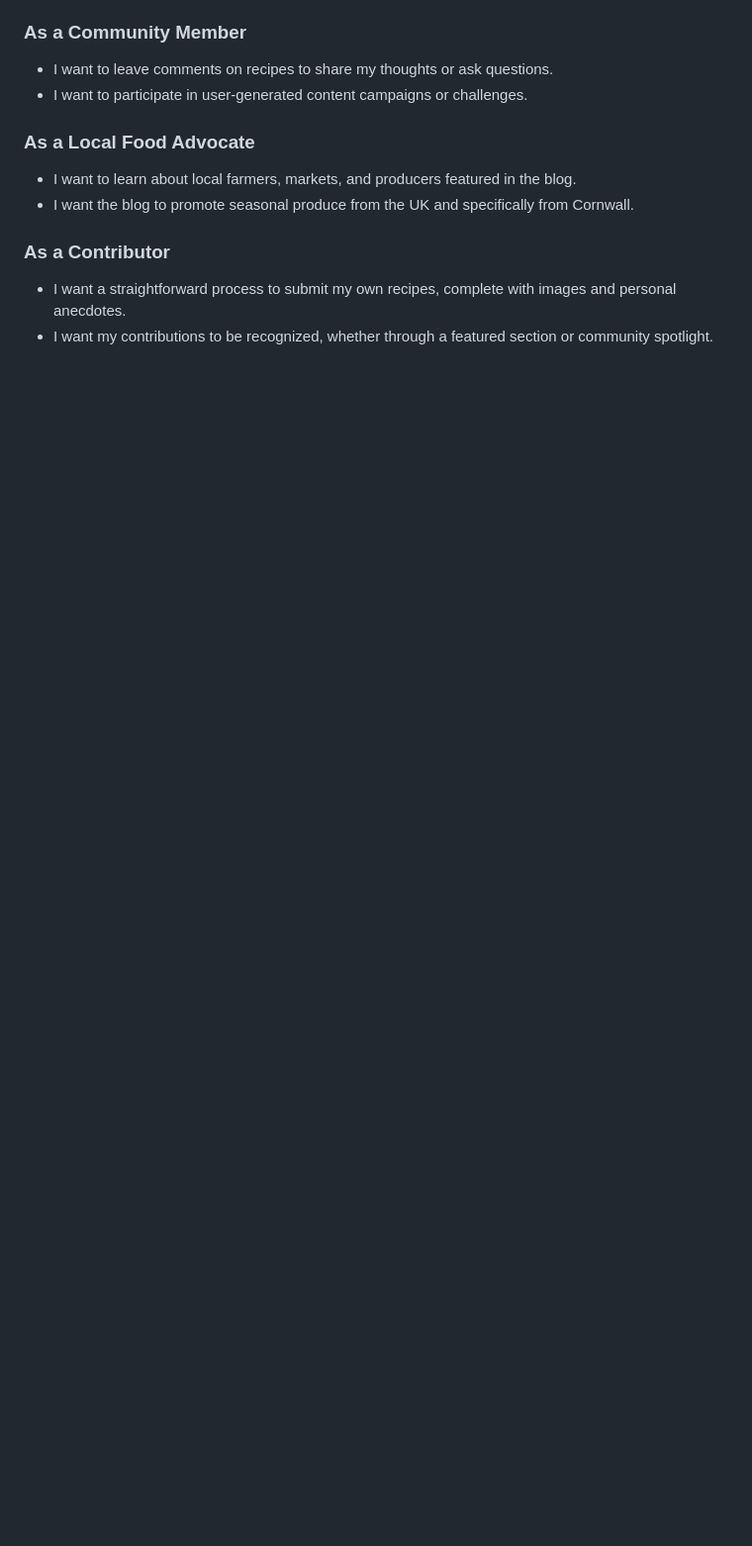
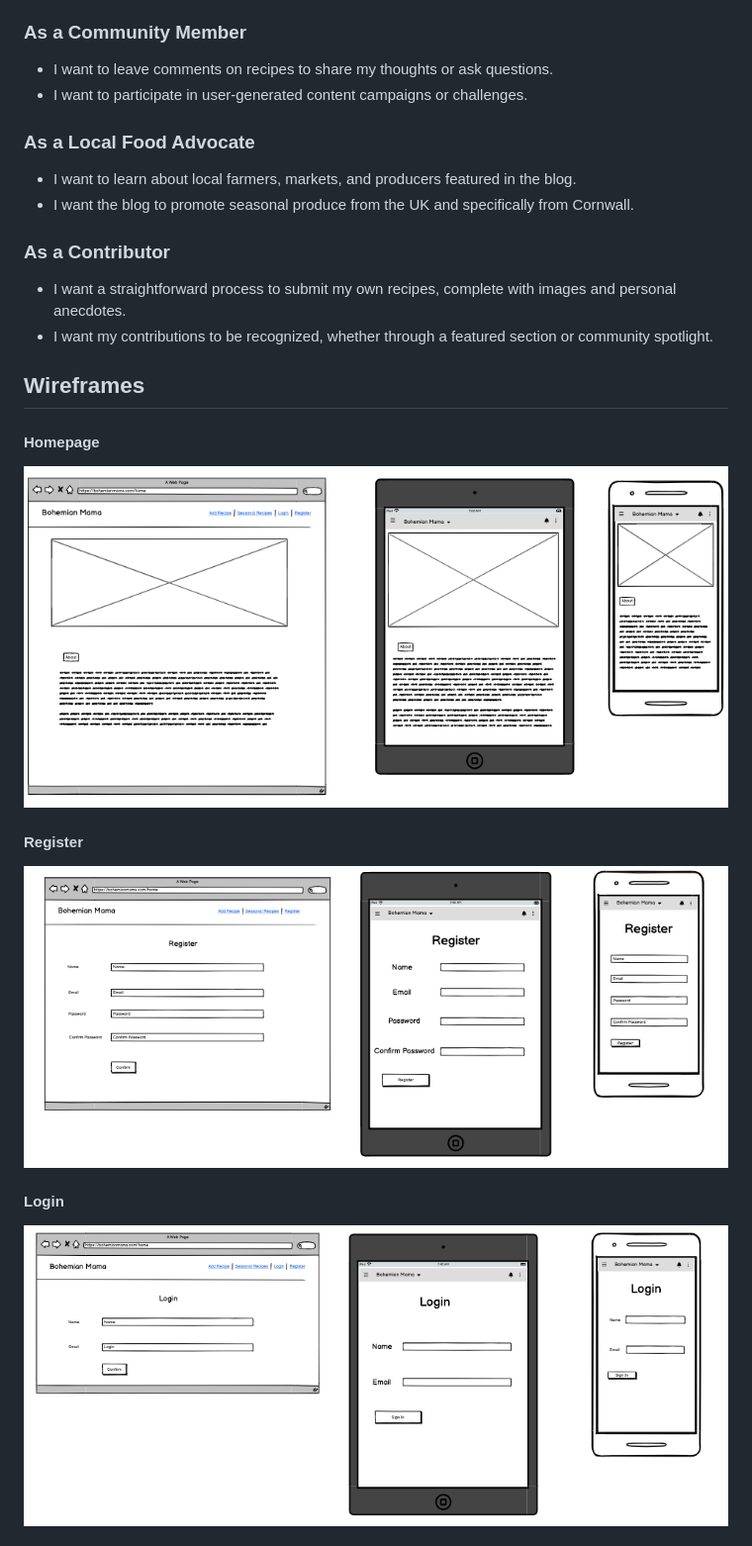
Before and after one commit to DomGambarini/bohemian-mama-pp3, a Markdown page: README.md, the part around the change printed below. Shown: that part at 99% size. GitHub-like rendering; pictures changed too: documentation/wireframes/bm-homepage-wf.png (added), documentation/wireframes/bm-login-wf.png (added), documentation/wireframes/bm-register-wf.png (added); blank space fills up the shorter version.

Commit message:
Add wireframes to read.md

```diff
--- a/README.md
+++ b/README.md
@@ -68,3 +78,18 @@ Implement feedback mechanisms, such as confirmation messages and notifications,
 ### As a Contributor
 - I want a straightforward process to submit my own recipes, complete with images and personal anecdotes.
 - I want my contributions to be recognized, whether through a featured section or community spotlight.
+
+## Wireframes
+
+#### Homepage
+
+![Homepage](documentation/wireframes/bm-homepage-wf.png)
+
+#### Register
+
+![Register](documentation/wireframes/bm-register-wf.png)
+
+#### Login
+
+![Login](documentation/wireframes/bm-login-wf.png)
+
```
Also changed, not shown: other parts of README.md (+24 -2 lines), documentation/wireframes/bm-add-recipe-wf.png (added), documentation/wireframes/bm-edit-recipe-wf.png (added), documentation/wireframes/bm-recipes-wf.png (added), 2 other files.
